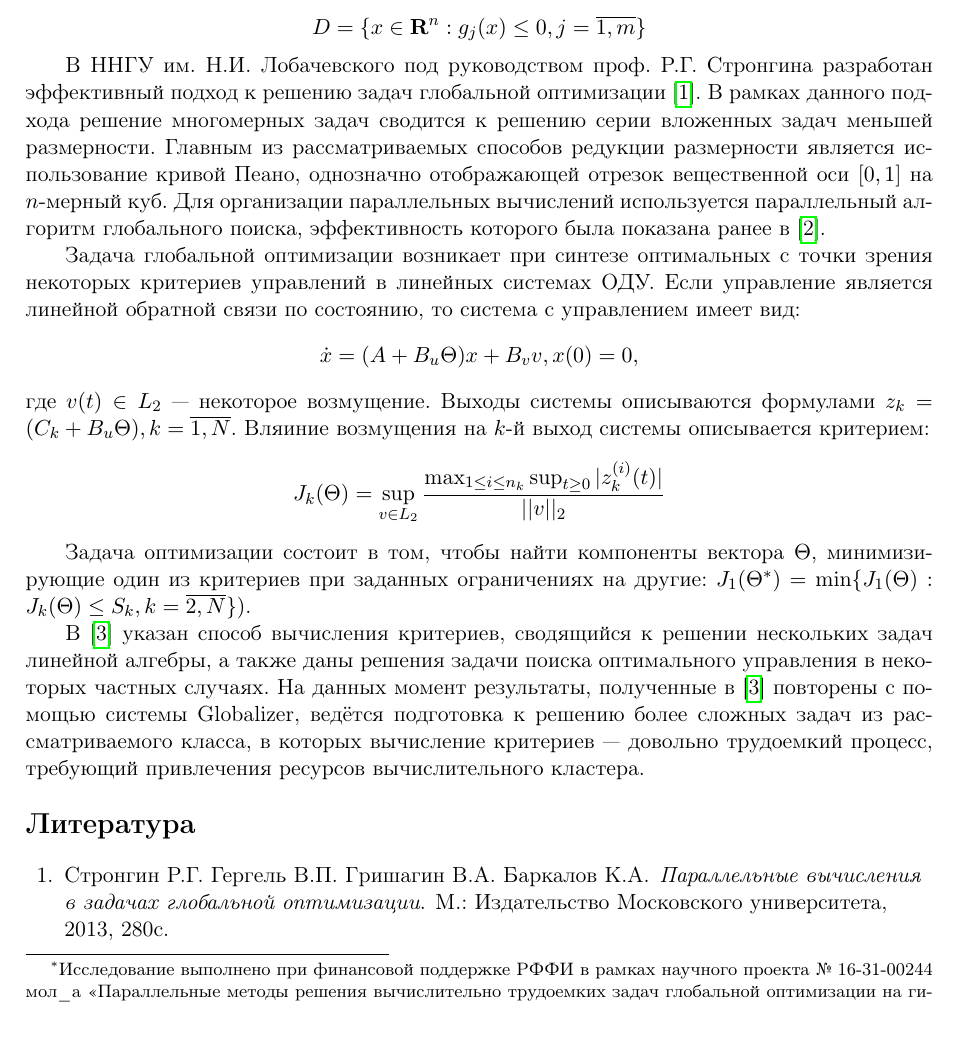
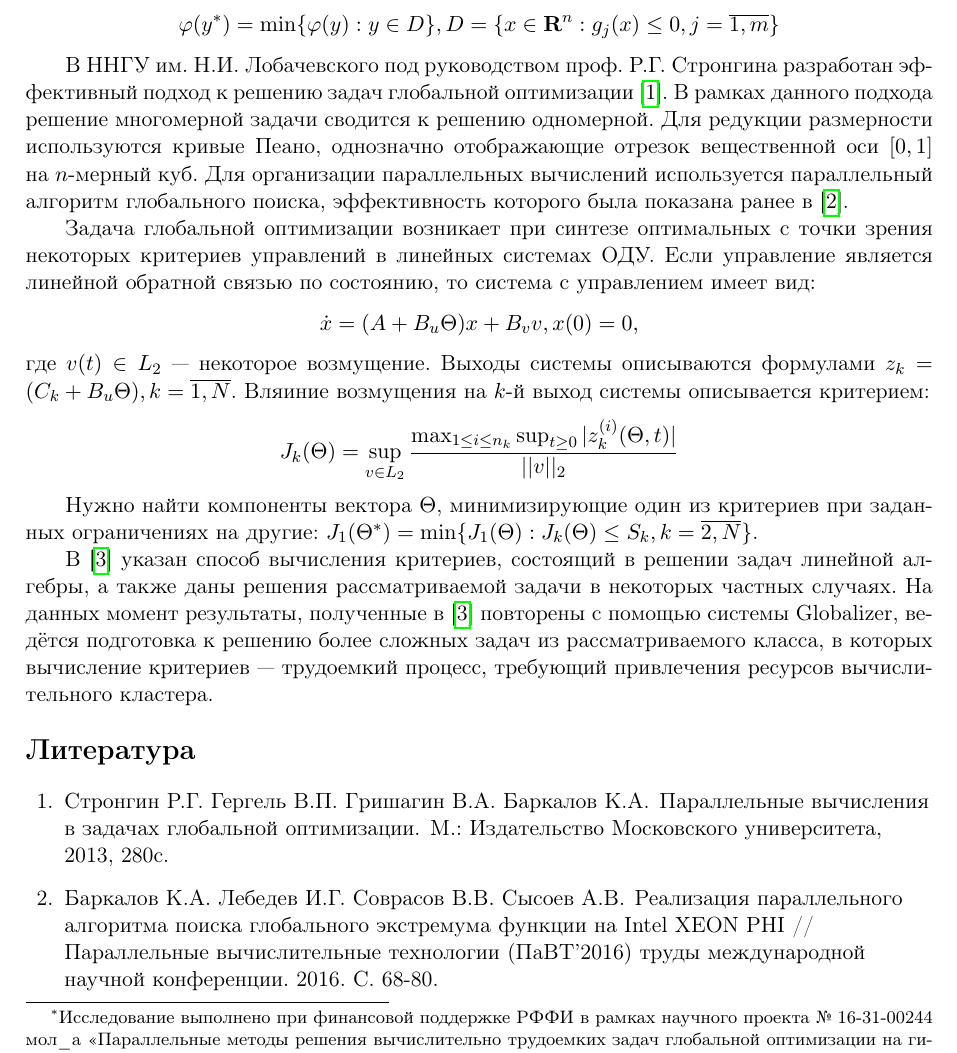
Before and after one commit to kabarkalov/GlobOptPapers, a LaTeX problem sheet (2017/PAVT/examin-poster.tex): part of page 1 of 2, cut at the place of the change. Compiled offline with pdfLaTeX.

Commit message:
Update PAVT poster

```diff
--- a/2017/PAVT/examin-poster.tex
+++ b/2017/PAVT/examin-poster.tex
@@ -24,22 +24,20 @@
 задаваемой функциональными ограничениями:
 \begin{displaymath}
   \label{task}
-    \varphi(y^*)=\min\{\varphi(y):y\in D\}
-\end{displaymath}
-\begin{displaymath}
-  D=\{x\in \mathbf{R}^n: g_j(x) \le 0, j=\overline{1,m}\}
+    \varphi(y^*)=\min\{\varphi(y):y\in D\}, D=\{x\in \mathbf{R}^n: g_j(x) \le 0, j=\overline{1,m}\}
 \end{displaymath}
 
 В ННГУ им. Н.И. Лобачевского под руководством проф. Р.Г. Стронгина разработан
 эффективный подход к решению задач глобальной оптимизации \cite{strGergrParOptBook}.
-В рамках данного подхода решение многомерных задач сводится к решению серии вложенных задач меньшей размерности.
-Главным из рассматриваемых способов редукции размерности является использование кривой Пеано,
-однозначно отображающей отрезок вещественной оси \([0,1]\) на \(n\)-мерный куб.
-Для организации параллельных вычислений используется параллельный алгоритм глобального поиска,
-эффективность которого была показана ранее в \cite{parallelMethod}.
+В рамках данного подхода решение многомерной задачи сводится к решению одномерной.
+Для редукции размерности используются кривые Пеано, однозначно отображающие отрезок
+вещественной оси \([0,1]\) на \(n\)-мерный куб. Для организации параллельных вычислений
+используется параллельный алгоритм глобального поиска, эффективность которого была
+показана ранее в \cite{parallelMethod}.
 
-Задача глобальной оптимизации возникает при синтезе оптимальных с точки зрения некоторых критериев управлений в линейных системах ОДУ.
-Если управление является линейной обратной связи по состоянию, то система с управлением имеет вид:
+Задача глобальной оптимизации возникает при синтезе оптимальных с точки зрения некоторых
+критериев управлений в линейных системах ОДУ. Если управление является линейной обратной
+связью по состоянию, то система с управлением имеет вид:
 \begin{displaymath}
     \dot x = (A+B_u\Theta)x + B_v v, x(0)=0,
 \end{displaymath}
@@ -47,30 +45,34 @@
 Выходы системы описываются формулами \(z_k=(C_k+B_u\Theta),k=\overline{1,N}\).
 Вляиние возмущения на \(k\)-й выход системы описывается критерием:
 \begin{displaymath}
-  J_k(\Theta)=\sup_{v\in L_2} \frac{\max_{1\le i \le n_k} \sup_{t\ge 0}|z_k^{(i)}(t)|}{||v||_2}
+  J_k(\Theta)=\sup_{v\in L_2} \frac{\max_{1\le i \le n_k} \sup_{t\ge 0}|z_k^{(i)}(\Theta,t)|}{||v||_2}
 \end{displaymath}
 
-Задача оптимизации состоит в том, чтобы найти компоненты вектора \(\Theta\), минимизирующие
-один из критериев при заданных ограничениях на другие: \(J_1(\Theta^*)=\min\{J_1(\Theta):J_k(\Theta)\le S_k,k=\overline{2,N}\})\).
+Нужно найти компоненты вектора \(\Theta\), минимизирующие один из критериев при
+заданных ограничениях на другие: \(J_1(\Theta^*)=\min\{J_1(\Theta):J_k(\Theta)\le S_k,k=\overline{2,N}\}\).
 
-В \cite{optControl} указан способ вычисления критериев, сводящийся к решении нескольких задач линейной алгебры,
-а также даны решения задачи поиска оптимального управления в некоторых частных случаях. На данных момент результаты,
-полученные в \cite{optControl} повторены с помощью системы Globalizer, ведётся
-подготовка к решению более сложных задач из рассматриваемого класса, в которых вычисление критериев --- довольно
-трудоемкий процесс, требующий привлечения ресурсов вычислительного кластера.
+В \cite{optControl} указан способ вычисления критериев, состоящий в решении задач линейной алгебры,
+а также даны решения рассматриваемой задачи в некоторых частных случаях. На
+данных момент результаты, полученные в \cite{optControl} повторены с помощью системы Globalizer,
+ведётся подготовка к решению более сложных задач из рассматриваемого класса, в которых
+вычисление критериев --- трудоемкий процесс, требующий привлечения ресурсов вычислительного кластера.
 
 \begin{biblio}
 
 \bibitem{strGergrParOptBook}
 Стронгин Р.Г. Гергель В.П. Гришагин
   В.А.~Баркалов К.А.
-\newblock {\em Параллельные вычисления в задачах
+\newblock {Параллельные вычисления в задачах
   глобальной оптимизации}.
 \newblock М.: Издательство Московского
   университета, 2013, 280с.
 
  \bibitem{parallelMethod}
- И.Г. Лебедев, В.В. Соврасов
+Баркалов К.А. Лебедев И.Г. Соврасов В.В. Сысоев А.В.
+\newblock {Реализация параллельного
+алгоритма поиска глобального экстремума функции на Intel XEON PHI //
+Параллельные вычислительные технологии (ПаВТ’2016) труды международной
+научной конференции. 2016. С. 68-80.}
 
 \bibitem{optControl}
  Д.В. Баландин М.М. Коган
```
Also changed, not shown: 2017/PAVT/examin-poster.pdf, 2017/PAVT/examin-poster.tex (2 more changed lines), 3 other files.
